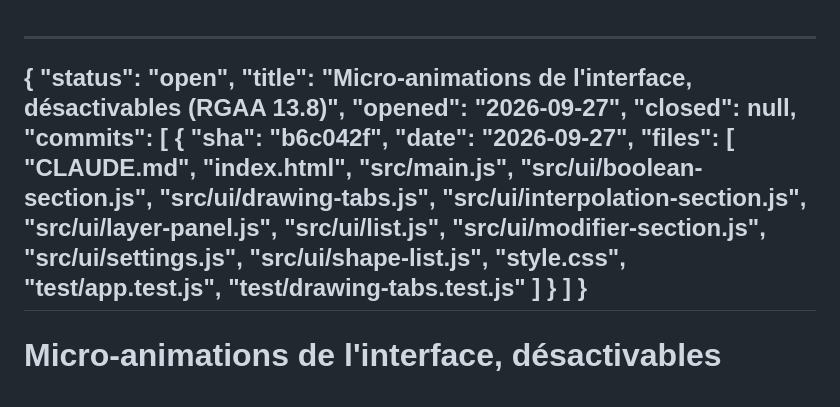
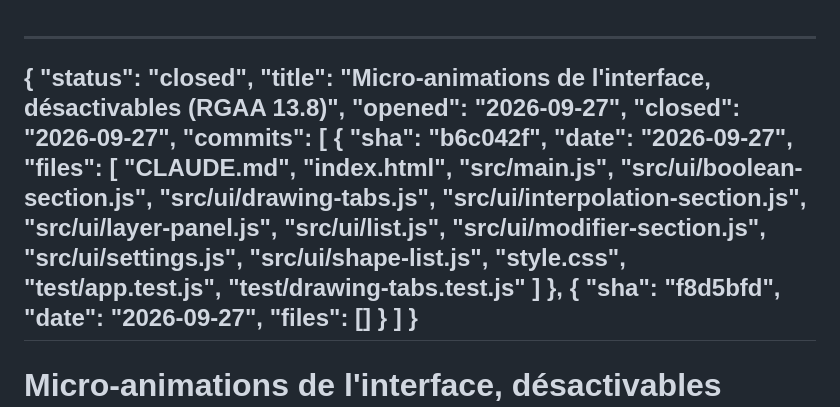
Before and after one commit to Floriane-ju/vektor, a Markdown page: ovrsee/plans/2026-09-27-micro-animations-de-l-interface-desactivables-rgaa-13-8.md, the part around the change. Rendered like a GitHub page.

Commit message:
chore: suivi ovrsee — plans T-0126 et audit front clos

```diff
--- a/ovrsee/plans/2026-09-27-micro-animations-de-l-interface-desactivables-rgaa-13-8.md
+++ b/ovrsee/plans/2026-09-27-micro-animations-de-l-interface-desactivables-rgaa-13-8.md
@@ -1,9 +1,9 @@
 ---
 {
-  "status": "open",
+  "status": "closed",
   "title": "Micro-animations de l'interface, désactivables (RGAA 13.8)",
   "opened": "2026-09-27",
-  "closed": null,
+  "closed": "2026-09-27",
   "commits": [
     {
       "sha": "b6c042f",
@@ -24,6 +24,11 @@
         "test/app.test.js",
         "test/drawing-tabs.test.js"
       ]
+    },
+    {
+      "sha": "f8d5bfd",
+      "date": "2026-09-27",
+      "files": []
     }
   ]
 }
```
Also changed, not shown: ovrsee/plans/2026-09-28-audit-front-tickets-ovrsee-aucun-code-modifie.md (+5 -0 lines).
